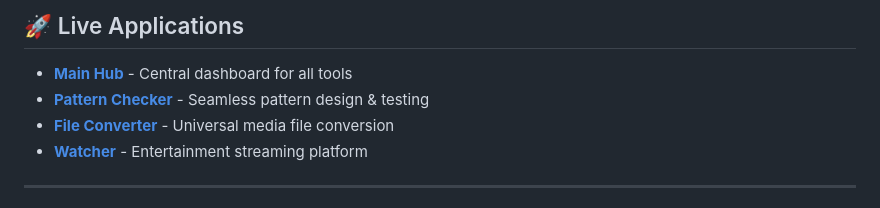
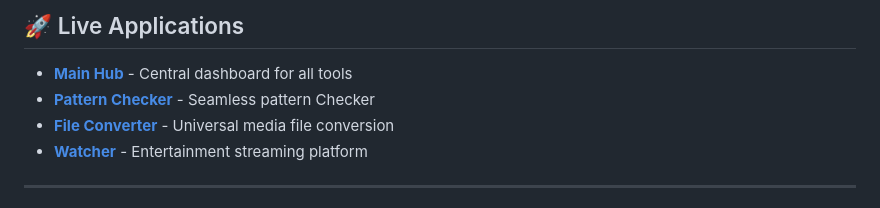
Before and after one commit to 1gby/seamless-checker, a Markdown page: README.md, the part around the change. Rendered like a GitHub page.

```diff
--- a/README.md
+++ b/README.md
@@ -11,7 +11,7 @@ A collection of powerful, browser-based web tools designed for creators, designe
 ## 🚀 Live Applications
 
 - **[Main Hub](https://rud3boy.vercel.app)** - Central dashboard for all tools
-- **[Pattern Checker](https://rud3boy.vercel.app/seamless)** - Seamless pattern design & testing
+- **[Pattern Checker](https://rud3boy.vercel.app/seamless)** - Seamless pattern Checker
 - **[File Converter](https://rud3boy.vercel.app/converter)** - Universal media file conversion
 - **[Watcher](https://rud3boy.vercel.app/watcher)** - Entertainment streaming platform
 
```
